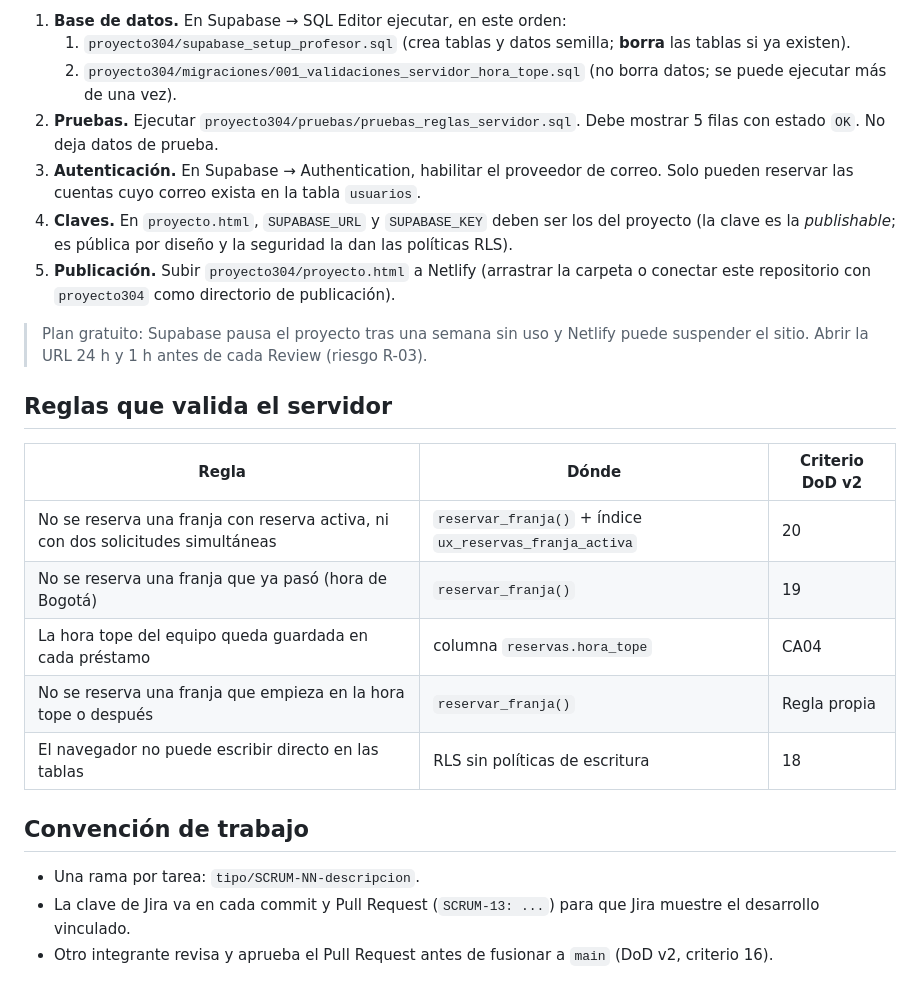
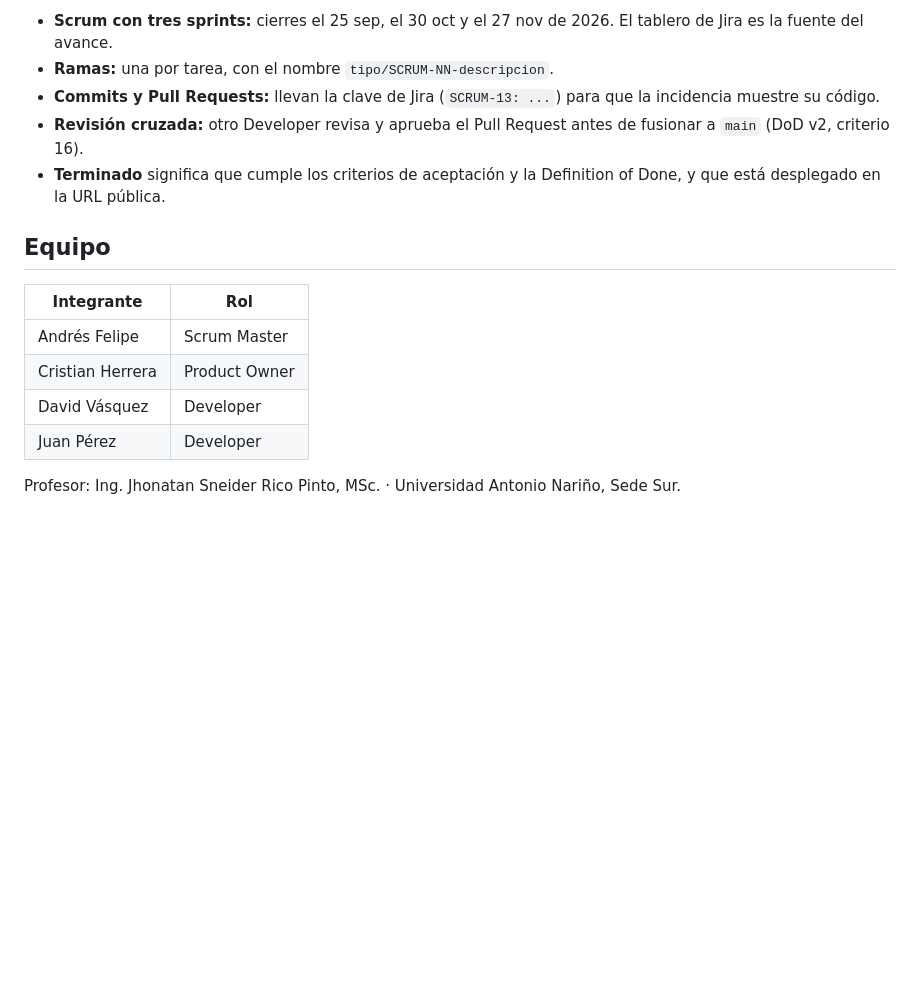
Before and after one commit to crisheap/gestion-equipos-laboratorio, a Markdown page: README.md, the part around one of its changes. Drawn GitHub-style; blank space fills up the shorter version.

```diff
--- a/README.md
+++ b/README.md
@@ -34,26 +137,17 @@ docs/                                Charter y Definition of Done
 
-1. **Base de datos.** En Supabase → SQL Editor ejecutar, en este orden:
-   1. `proyecto304/supabase_setup_profesor.sql` (crea tablas y datos semilla; **borra** las tablas si ya existen).
-   2. `proyecto304/migraciones/001_validaciones_servidor_hora_tope.sql` (no borra datos; se puede ejecutar más de una vez).
-2. **Pruebas.** Ejecutar `proyecto304/pruebas/pruebas_reglas_servidor.sql`. Debe mostrar 5 filas con estado `OK`. No deja datos de prueba.
-3. **Autenticación.** En Supabase → Authentication, habilitar el proveedor de correo. Solo pueden reservar las cuentas cuyo correo exista en la tabla `usuarios`.
-4. **Claves.** En `proyecto.html`, `SUPABASE_URL` y `SUPABASE_KEY` deben ser los del proyecto (la clave es la *publishable*; es pública por diseño y la seguridad la dan las políticas RLS).
-5. **Publicación.** Subir `proyecto304/proyecto.html` a Netlify (arrastrar la carpeta o conectar este repositorio con `proyecto304` como directorio de publicación).
+- **Scrum con tres sprints:** cierres el 25 sep, el 30 oct y el 27 nov de 2026. El tablero de Jira es la fuente del avance.
+- **Ramas:** una por tarea, con el nombre `tipo/SCRUM-NN-descripcion`.
+- **Commits y Pull Requests:** llevan la clave de Jira (`SCRUM-13: ...`) para que la incidencia muestre su código.
+- **Revisión cruzada:** otro Developer revisa y aprueba el Pull Request antes de fusionar a `main` (DoD v2, criterio 16).
+- **Terminado** significa que cumple los criterios de aceptación y la Definition of Done, y que está desplegado en la URL pública.
 
-> Plan gratuito: Supabase pausa el proyecto tras una semana sin uso y Netlify puede suspender el sitio. Abrir la URL 24 h y 1 h antes de cada Review (riesgo R-03).
+## Equipo
 
-## Reglas que valida el servidor
+| Integrante | Rol |
+| --- | --- |
+| Andrés Felipe | Scrum Master |
+| Cristian Herrera | Product Owner |
+| David Vásquez | Developer |
+| Juan Pérez | Developer |
 
-| Regla | Dónde | Criterio DoD v2 |
-| --- | --- | --- |
-| No se reserva una franja con reserva activa, ni con dos solicitudes simultáneas | `reservar_franja()` + índice `ux_reservas_franja_activa` | 20 |
-| No se reserva una franja que ya pasó (hora de Bogotá) | `reservar_franja()` | 19 |
-| La hora tope del equipo queda guardada en cada préstamo | columna `reservas.hora_tope` | CA04 |
-| No se reserva una franja que empieza en la hora tope o después | `reservar_franja()` | Regla propia |
-| El navegador no puede escribir directo en las tablas | RLS sin políticas de escritura | 18 |
-
-## Convención de trabajo
-
-- Una rama por tarea: `tipo/SCRUM-NN-descripcion`.
-- La clave de Jira va en cada commit y Pull Request (`SCRUM-13: ...`) para que Jira muestre el desarrollo vinculado.
-- Otro integrante revisa y aprueba el Pull Request antes de fusionar a `main` (DoD v2, criterio 16).
+Profesor: Ing. Jhonatan Sneider Rico Pinto, MSc. · Universidad Antonio Nariño, Sede Sur.
```
Also changed, not shown: other parts of README.md (+125 -22 lines), docs/img/catalogo.png (added), docs/img/reserva.png (added), 6 other files.
